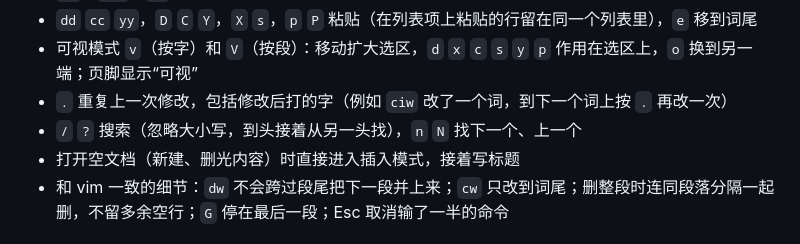
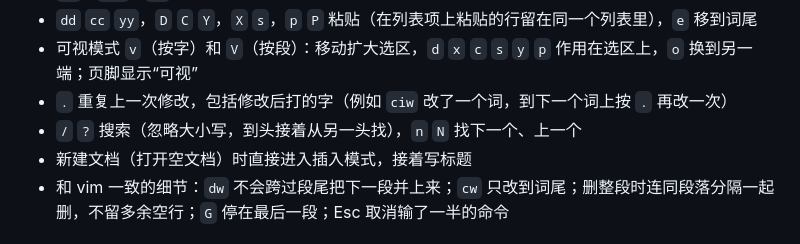
Before and after one commit to zhixianio/momoda, a Markdown page: CHANGELOG.md, the part around the change. Drawn GitHub-style.

Commit message:
更新日志措辞
Co-Authored-By: Claude Opus 5.5 <noreply@anthropic.com>

```diff
--- a/CHANGELOG.md
+++ b/CHANGELOG.md
@@ -38,7 +38,7 @@
 - 可视模式 `v`（按字）和 `V`（按段）：移动扩大选区，`d` `x` `c` `s` `y` `p` 作用在选区上，`o` 换到另一端；页脚显示“可视”
 - `.` 重复上一次修改，包括修改后打的字（例如 `ciw` 改了一个词，到下一个词上按 `.` 再改一次）
 - `/` `?` 搜索（忽略大小写，到头接着从另一头找），`n` `N` 找下一个、上一个
-- 打开空文档（新建、删光内容）时直接进入插入模式，接着写标题
+- 新建文档（打开空文档）时直接进入插入模式，接着写标题
 - 和 vim 一致的细节：`dw` 不会跨过段尾把下一段并上来；`cw` 只改到词尾；删整段时连同段落分隔一起删，不留多余空行；`G` 停在最后一段；Esc 取消输了一半的命令
 
 ## [0.1.0] - 2026-10-20
```
